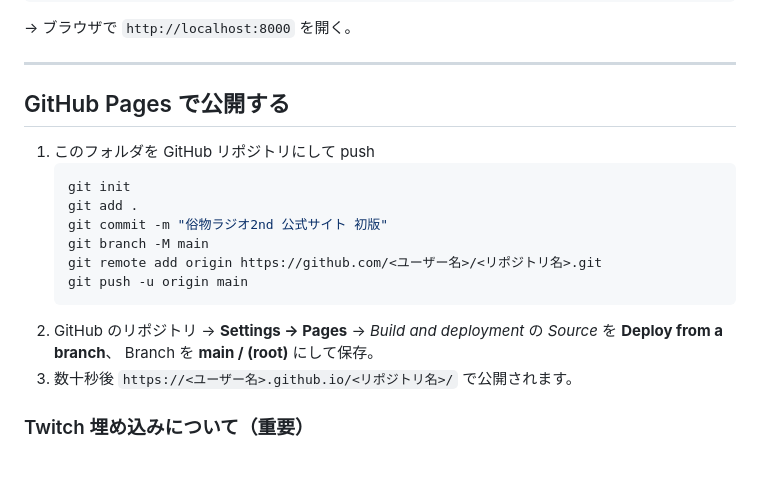
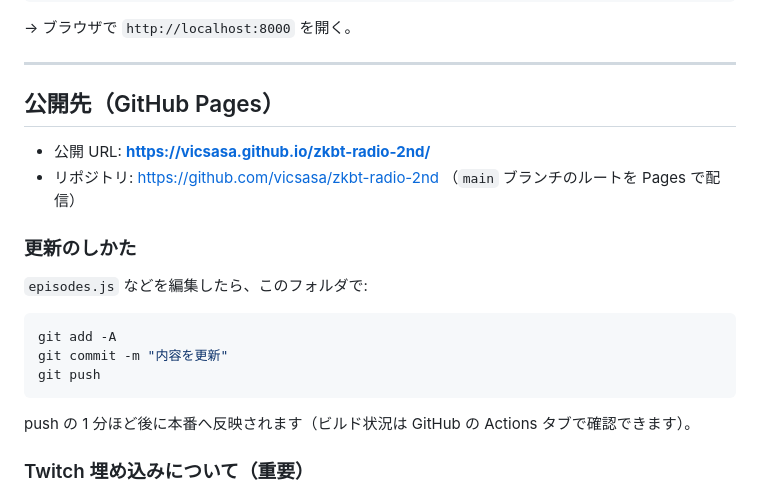
Before and after one commit to vicsasa/zkbt-radio-2nd, a Markdown page: README.md, the part around the change. Rendered like a GitHub page; blank space fills up the shorter version.

Commit message:
README: 公開先 URL と更新手順を追記
Co-Authored-By: Claude Sonnet 5 <noreply@anthropic.com>
Claude-Session: https://claude.ai/code/session_018N5o4STnMELR7ATNhte9WQ

````diff
--- a/README.md
+++ b/README.md
@@ -66,21 +66,22 @@ npx serve
 
 ---
 
-## GitHub Pages で公開する
+## 公開先（GitHub Pages）
 
-1. このフォルダを GitHub リポジトリにして push
-   ```powershell
-   git init
-   git add .
-   git commit -m "俗物ラジオ2nd 公式サイト 初版"
-   git branch -M main
-   git remote add origin https://github.com/<ユーザー名>/<リポジトリ名>.git
-   git push -u origin main
-   ```
-2. GitHub のリポジトリ → **Settings → Pages** →
-   *Build and deployment* の *Source* を **Deploy from a branch**、
-   Branch を **main / (root)** にして保存。
-3. 数十秒後 `https://<ユーザー名>.github.io/<リポジトリ名>/` で公開されます。
+- 公開 URL: **https://vicsasa.github.io/zkbt-radio-2nd/**
+- リポジトリ: https://github.com/vicsasa/zkbt-radio-2nd （`main` ブランチのルートを Pages で配信）
+
+### 更新のしかた
+
+`episodes.js` などを編集したら、このフォルダで:
+
+```powershell
+git add -A
+git commit -m "内容を更新"
+git push
+```
+
+push の 1 分ほど後に本番へ反映されます（ビルド状況は GitHub の Actions タブで確認できます）。
 
 ### Twitch 埋め込みについて（重要）
 
````
